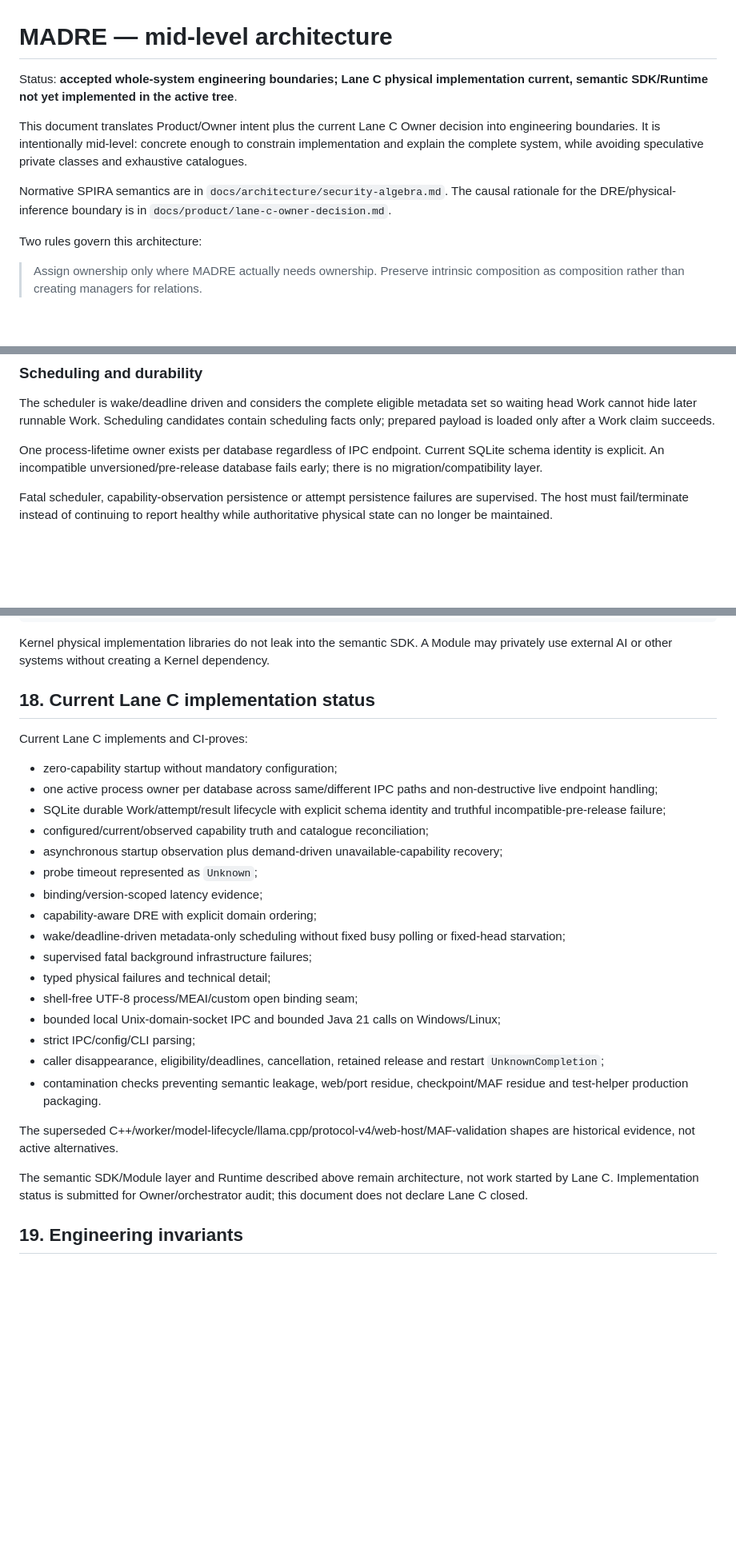
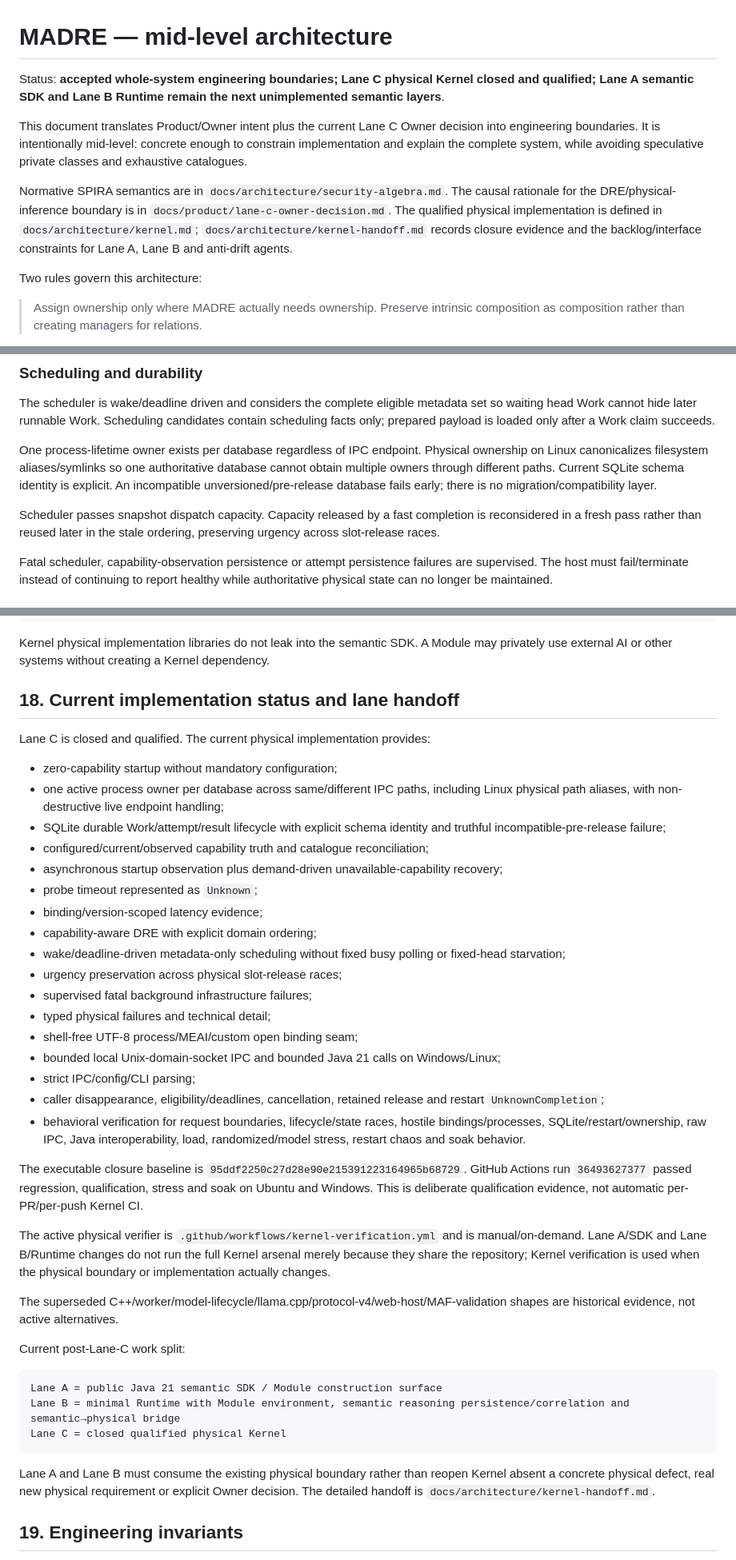
Before and after one commit to DidacLL/MADRE, a Markdown page: docs/architecture/mid-level-architecture.md, 3 parts joined by grey strips. Shown at 80% size. GitHub-like rendering; blank space fills up the shorter version.

Commit message:
Align whole-system architecture with closed Kernel

````diff
--- a/docs/architecture/mid-level-architecture.md
+++ b/docs/architecture/mid-level-architecture.md
@@ -1,10 +1,10 @@
 # MADRE — mid-level architecture
 
-Status: **accepted whole-system engineering boundaries; Lane C physical implementation current, semantic SDK/Runtime not yet implemented in the active tree**.
+Status: **accepted whole-system engineering boundaries; Lane C physical Kernel closed and qualified; Lane A semantic SDK and Lane B Runtime remain the next unimplemented semantic layers**.
 
 This document translates Product/Owner intent plus the current Lane C Owner decision into engineering boundaries. It is intentionally mid-level: concrete enough to constrain implementation and explain the complete system, while avoiding speculative private classes and exhaustive catalogues.
 
-Normative SPIRA semantics are in `docs/architecture/security-algebra.md`. The causal rationale for the DRE/physical-inference boundary is in `docs/product/lane-c-owner-decision.md`.
+Normative SPIRA semantics are in `docs/architecture/security-algebra.md`. The causal rationale for the DRE/physical-inference boundary is in `docs/product/lane-c-owner-decision.md`. The qualified physical implementation is defined in `docs/architecture/kernel.md`; `docs/architecture/kernel-handoff.md` records closure evidence and the backlog/interface constraints for Lane A, Lane B and anti-drift agents.
 
 Two rules govern this architecture:
 
@@ -297,7 +301,9 @@ Kernel does not judge application-level answer quality.
 
 The scheduler is wake/deadline driven and considers the complete eligible metadata set so waiting head Work cannot hide later runnable Work. Scheduling candidates contain scheduling facts only; prepared payload is loaded only after a Work claim succeeds.
 
-One process-lifetime owner exists per database regardless of IPC endpoint. Current SQLite schema identity is explicit. An incompatible unversioned/pre-release database fails early; there is no migration/compatibility layer.
+One process-lifetime owner exists per database regardless of IPC endpoint. Physical ownership on Linux canonicalizes filesystem aliases/symlinks so one authoritative database cannot obtain multiple owners through different paths. Current SQLite schema identity is explicit. An incompatible unversioned/pre-release database fails early; there is no migration/compatibility layer.
+
+Scheduler passes snapshot dispatch capacity. Capacity released by a fast completion is reconsidered in a fresh pass rather than reused later in the stale ordering, preserving urgency across slot-release races.
 
 Fatal scheduler, capability-observation persistence or attempt persistence failures are supervised. The host must fail/terminate instead of continuing to report healthy while authoritative physical state can no longer be maintained.
 
@@ -370,12 +378,12 @@ Kernel              -X-> MADRE Runtime
 
 Kernel physical implementation libraries do not leak into the semantic SDK. A Module may privately use external AI or other systems without creating a Kernel dependency.
 
-## 18. Current Lane C implementation status
+## 18. Current implementation status and lane handoff
 
-Current Lane C implements and CI-proves:
+Lane C is closed and qualified. The current physical implementation provides:
 
 - zero-capability startup without mandatory configuration;
-- one active process owner per database across same/different IPC paths and non-destructive live endpoint handling;
+- one active process owner per database across same/different IPC paths, including Linux physical path aliases, with non-destructive live endpoint handling;
 - SQLite durable Work/attempt/result lifecycle with explicit schema identity and truthful incompatible-pre-release failure;
 - configured/current/observed capability truth and catalogue reconciliation;
 - asynchronous startup observation plus demand-driven unavailable-capability recovery;
@@ -383,17 +391,30 @@ Current Lane C implements and CI-proves:
 - binding/version-scoped latency evidence;
 - capability-aware DRE with explicit domain ordering;
 - wake/deadline-driven metadata-only scheduling without fixed busy polling or fixed-head starvation;
+- urgency preservation across physical slot-release races;
 - supervised fatal background infrastructure failures;
 - typed physical failures and technical detail;
 - shell-free UTF-8 process/MEAI/custom open binding seam;
 - bounded local Unix-domain-socket IPC and bounded Java 21 calls on Windows/Linux;
 - strict IPC/config/CLI parsing;
 - caller disappearance, eligibility/deadlines, cancellation, retained release and restart `UnknownCompletion`;
-- contamination checks preventing semantic leakage, web/port residue, checkpoint/MAF residue and test-helper production packaging.
+- behavioral verification for request boundaries, lifecycle/state races, hostile bindings/processes, SQLite/restart/ownership, raw IPC, Java interoperability, load, randomized/model stress, restart chaos and soak behavior.
+
+The executable closure baseline is `95ddf2250c27d28e90e215391223164965b68729`. GitHub Actions run `36493627377` passed regression, qualification, stress and soak on Ubuntu and Windows. This is deliberate qualification evidence, not automatic per-PR/per-push Kernel CI.
+
+The active physical verifier is `.github/workflows/kernel-verification.yml` and is manual/on-demand. Lane A/SDK and Lane B/Runtime changes do not run the full Kernel arsenal merely because they share the repository; Kernel verification is used when the physical boundary or implementation actually changes.
 
 The superseded C++/worker/model-lifecycle/llama.cpp/protocol-v4/web-host/MAF-validation shapes are historical evidence, not active alternatives.
 
-The semantic SDK/Module layer and Runtime described above remain architecture, not work started by Lane C. Implementation status is submitted for Owner/orchestrator audit; this document does not declare Lane C closed.
+Current post-Lane-C work split:
+
+```text
+Lane A = public Java 21 semantic SDK / Module construction surface
+Lane B = minimal Runtime with Module environment, semantic reasoning persistence/correlation and semantic→physical bridge
+Lane C = closed qualified physical Kernel
+```
+
+Lane A and Lane B must consume the existing physical boundary rather than reopen Kernel absent a concrete physical defect, real new physical requirement or explicit Owner decision. The detailed handoff is `docs/architecture/kernel-handoff.md`.
 
 ## 19. Engineering invariants
 
````
Also changed, not shown: other parts of docs/architecture/mid-level-architecture.md (+9 -2 lines).
